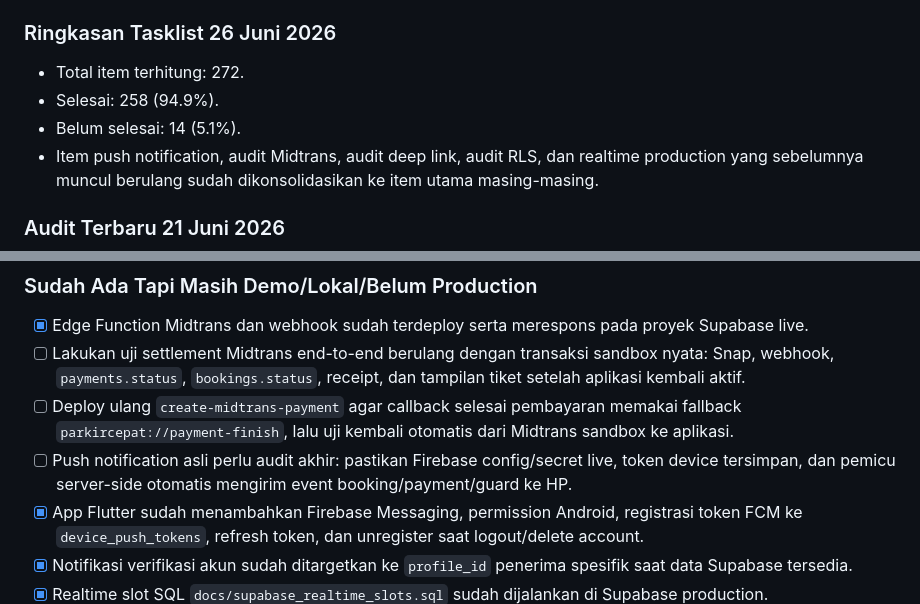
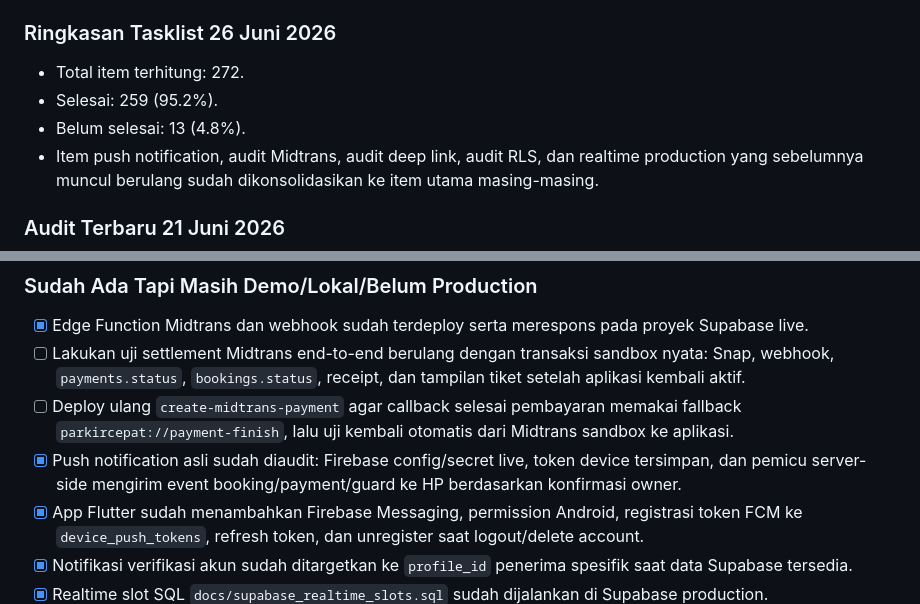
Before and after one commit to zanafcmyk/pakir_cepat, a Markdown page: docs/TEAM_TASKLIST_STATUS.md, 2 parts joined by grey strips. Rendered like a GitHub page.

Commit message:
docs: mark push notification audit complete

```diff
--- a/docs/TEAM_TASKLIST_STATUS.md
+++ b/docs/TEAM_TASKLIST_STATUS.md
@@ -18,8 +18,8 @@ Terakhir diperbarui: 26 Juni 2026 berdasarkan audit kode, Supabase live, Edge Fu
 ### Ringkasan Tasklist 26 Juni 2026
 
 - Total item terhitung: 272.
-- Selesai: 258 (94.9%).
-- Belum selesai: 14 (5.1%).
+- Selesai: 259 (95.2%).
+- Belum selesai: 13 (4.8%).
 - Item push notification, audit Midtrans, audit deep link, audit RLS, dan realtime production yang sebelumnya muncul berulang sudah dikonsolidasikan ke item utama masing-masing.
 
 ### Audit Terbaru 21 Juni 2026
@@ -172,7 +172,7 @@ Terakhir diperbarui: 26 Juni 2026 berdasarkan audit kode, Supabase live, Edge Fu
 - [x] Edge Function Midtrans dan webhook sudah terdeploy serta merespons pada proyek Supabase live.
 - [ ] Lakukan uji settlement Midtrans end-to-end berulang dengan transaksi sandbox nyata: Snap, webhook, `payments.status`, `bookings.status`, receipt, dan tampilan tiket setelah aplikasi kembali aktif.
 - [ ] Deploy ulang `create-midtrans-payment` agar callback selesai pembayaran memakai fallback `parkircepat://payment-finish`, lalu uji kembali otomatis dari Midtrans sandbox ke aplikasi.
-- [ ] Push notification asli perlu audit akhir: pastikan Firebase config/secret live, token device tersimpan, dan pemicu server-side otomatis mengirim event booking/payment/guard ke HP.
+- [x] Push notification asli sudah diaudit: Firebase config/secret live, token device tersimpan, dan pemicu server-side mengirim event booking/payment/guard ke HP berdasarkan konfirmasi owner.
 - [x] App Flutter sudah menambahkan Firebase Messaging, permission Android, registrasi token FCM ke `device_push_tokens`, refresh token, dan unregister saat logout/delete account.
 - [x] Notifikasi verifikasi akun sudah ditargetkan ke `profile_id` penerima spesifik saat data Supabase tersedia.
 - [x] Realtime slot SQL `docs/supabase_realtime_slots.sql` sudah dijalankan di Supabase production.
```
